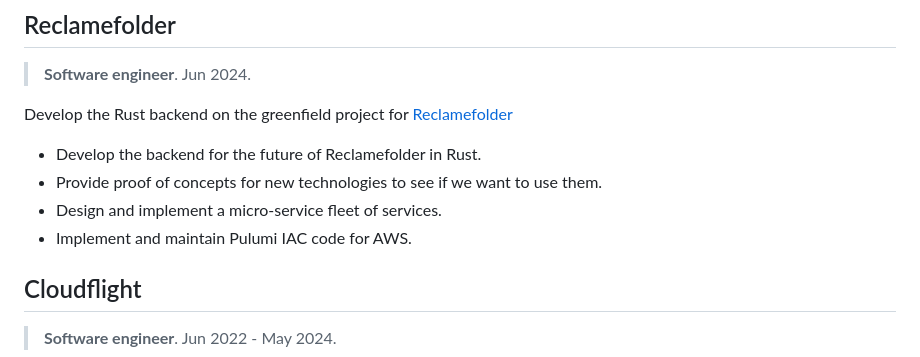
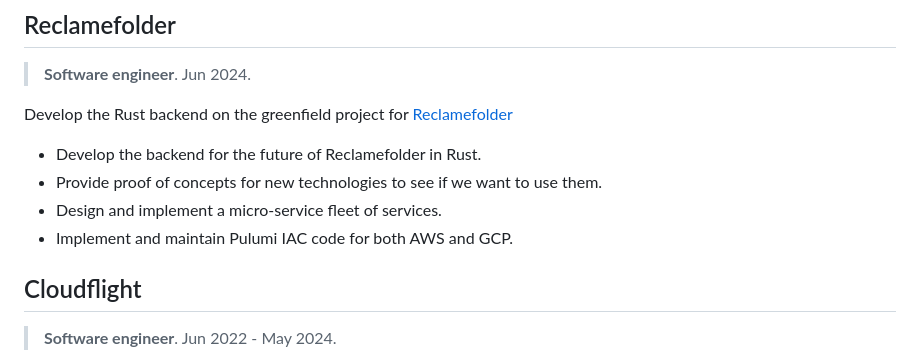
Before and after one commit to nils-degroot/peeko, a Markdown page: src/about-me.md, the part around the change. GitHub-like rendering.

Commit message:
Some more about me

```diff
--- a/src/about-me.md
+++ b/src/about-me.md
@@ -25,7 +25,7 @@ Develop the Rust backend on the greenfield project for
 - Develop the backend for the future of Reclamefolder in Rust.
 - Provide proof of concepts for new technologies to see if we want to use them.
 - Design and implement a micro-service fleet of services.
-- Implement and maintain Pulumi IAC code for AWS.
+- Implement and maintain Pulumi IAC code for both AWS and GCP.
 
 ## Cloudflight
 
```
